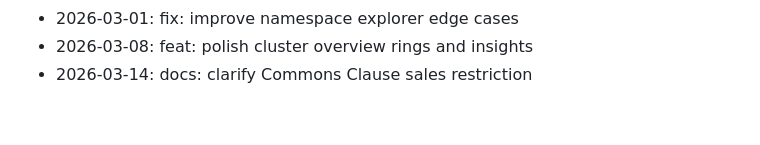
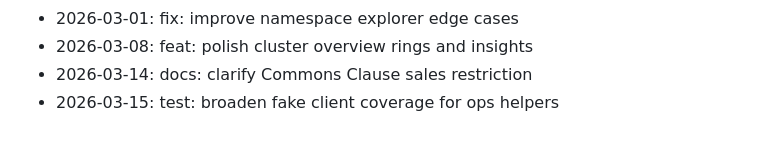
Before and after one commit to zrougamed/pyxis, a Markdown page: docs/CHANGELOG.md, the part around the change. Drawn GitHub-style.

Commit message:
test: broaden fake client coverage for ops helpers

```diff
--- a/docs/CHANGELOG.md
+++ b/docs/CHANGELOG.md
@@ -121,3 +121,4 @@ Weekend development notes for Pyxis.
 - 2026-03-01: fix: improve namespace explorer edge cases
 - 2026-03-08: feat: polish cluster overview rings and insights
 - 2026-03-14: docs: clarify Commons Clause sales restriction
+- 2026-03-15: test: broaden fake client coverage for ops helpers
```
